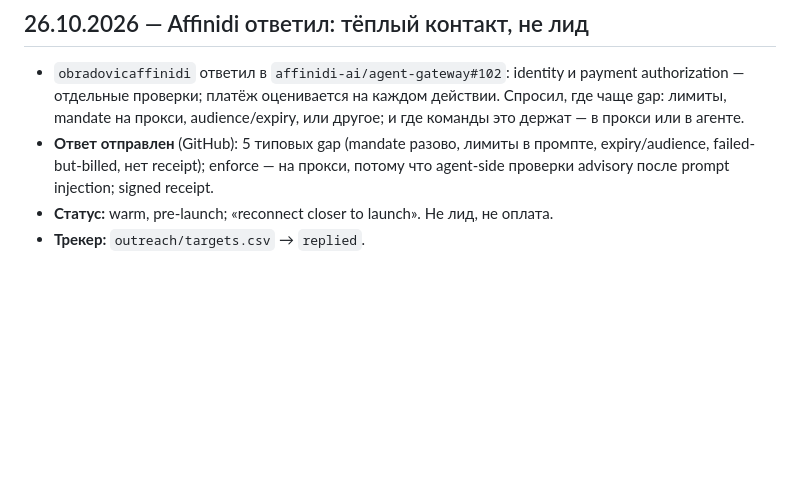
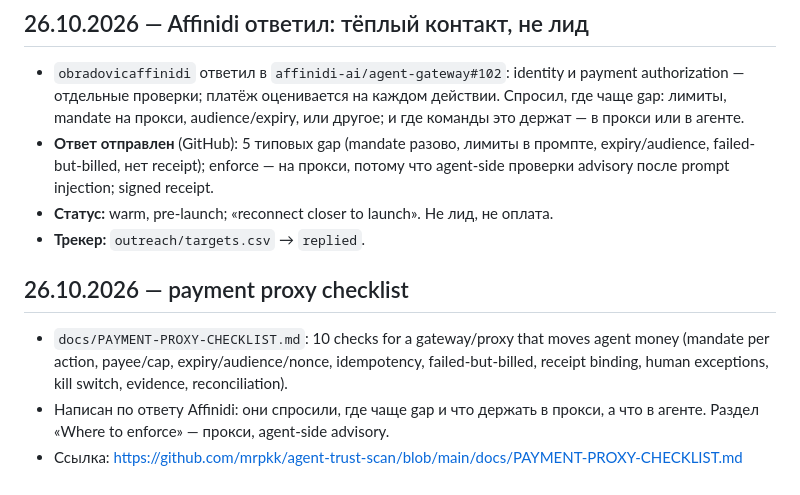
Before and after one commit to mrpkk/agent-trust-scan, a Markdown page: PROGRESS.md, the part around the change. Rendered like a GitHub page; blank space fills up the shorter version.

Commit message:
docs: per-action payment proxy checklist

```diff
--- a/PROGRESS.md
+++ b/PROGRESS.md
@@ -338,3 +338,13 @@
   agent-side проверки advisory после prompt injection; signed receipt.
 - **Статус:** warm, pre-launch; «reconnect closer to launch». Не лид, не оплата.
 - **Трекер:** `outreach/targets.csv` → `replied`.
+
+## 26.10.2026 — payment proxy checklist
+
+- `docs/PAYMENT-PROXY-CHECKLIST.md`: 10 checks for a gateway/proxy that moves agent
+  money (mandate per action, payee/cap, expiry/audience/nonce, idempotency,
+  failed-but-billed, receipt binding, human exceptions, kill switch, evidence,
+  reconciliation).
+- Написан по ответу Affinidi: они спросили, где чаще gap и что держать в прокси,
+  а что в агенте. Раздел «Where to enforce» — прокси, agent-side advisory.
+- Ссылка: https://github.com/mrpkk/agent-trust-scan/blob/main/docs/PAYMENT-PROXY-CHECKLIST.md
```
Also changed, not shown: docs/PAYMENT-PROXY-CHECKLIST.md (added, +48 -0 lines).
